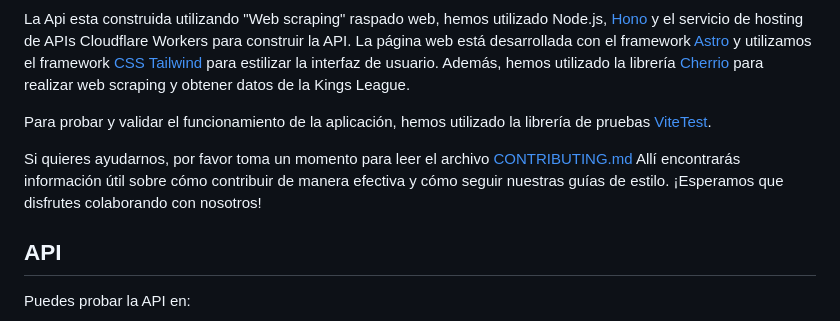
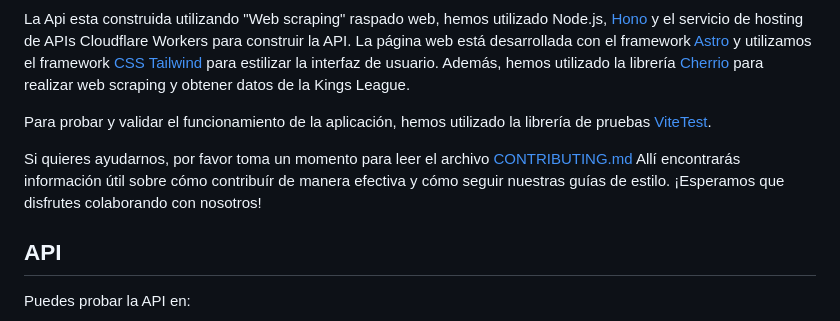
Before and after one commit to midudev/kings-league-project, a Markdown page: README.md, the part around the change. GitHub-like rendering.

Commit message:
Update README.md
Co-authored-by: Fer <63980689+1fbr@users.noreply.github.com>

```diff
--- a/README.md
+++ b/README.md
@@ -21,7 +21,7 @@ La  Api esta construida utilizando "Web scraping" raspado web, hemos utilizado N
 
 Para probar y validar el funcionamiento de la aplicación, hemos utilizado la librería de pruebas [ViteTest](https://vitest.dev/).
 
-Si quieres ayudarnos, por favor toma un momento para leer el archivo [CONTRIBUTING.md](https://github.com/midudev/kings-league-project/blob/main/CONTRIBUTING.md) Allí encontrarás información útil sobre cómo contribuir de manera efectiva y cómo seguir nuestras guías de estilo. ¡Esperamos que disfrutes colaborando con nosotros!
+Si quieres ayudarnos, por favor toma un momento para leer el archivo [CONTRIBUTING.md](https://github.com/midudev/kings-league-project/blob/main/CONTRIBUTING.md) Allí encontrarás información útil sobre cómo contribuír de manera efectiva y cómo seguir nuestras guías de estilo. ¡Esperamos que disfrutes colaborando con nosotros!
 
 ## API
 
```
